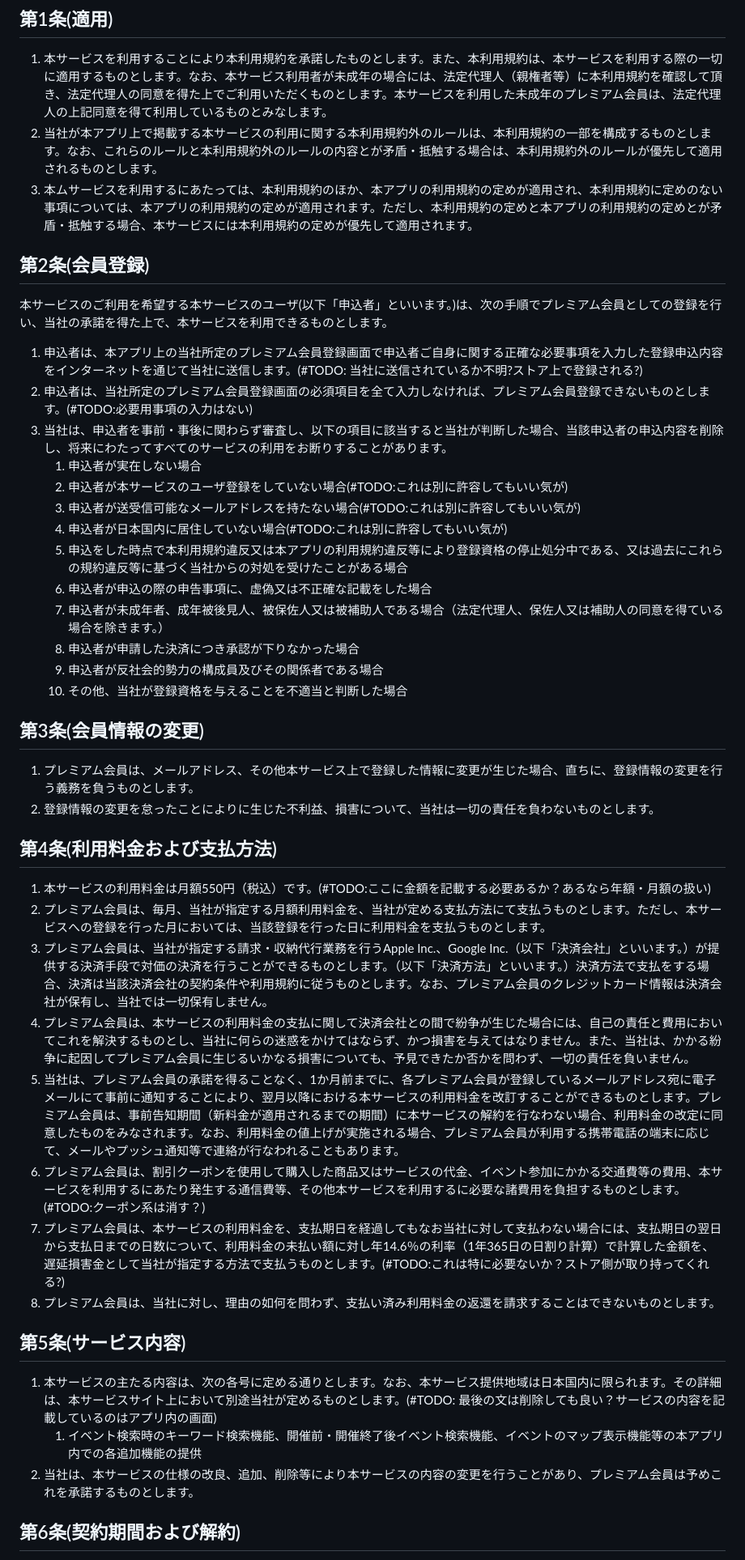
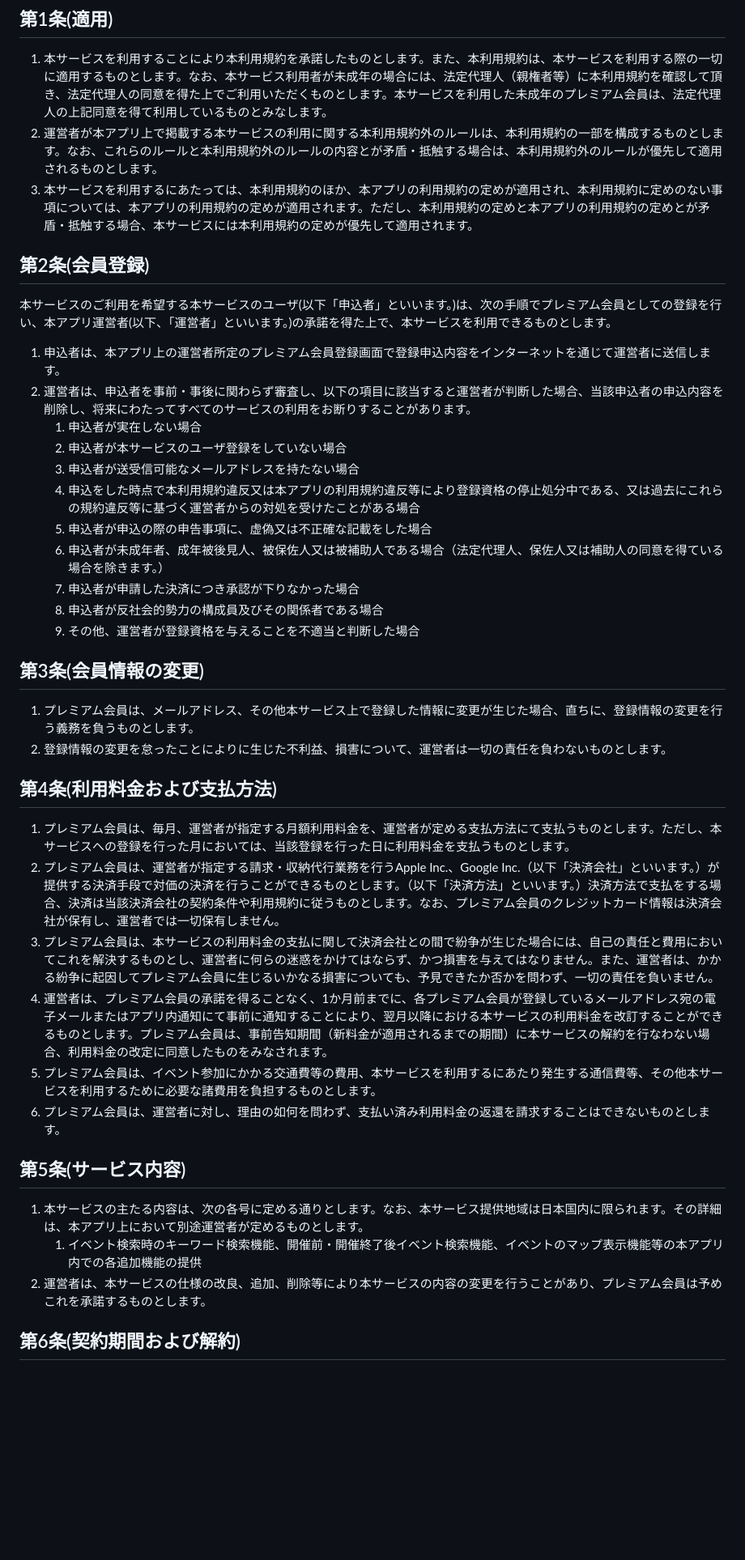
Before and after one commit to b10creation/comuse, a Markdown page: premiumPolicy/index.md, the part around the change printed below. Shown: that part at 81% size. Drawn GitHub-style; blank space fills up the shorter version.

```diff
--- a/premiumPolicy/index.md
+++ b/premiumPolicy/index.md
@@ -6,43 +6,39 @@
 
 ## 第1条(適用)
 1. 本サービスを利用することにより本利用規約を承諾したものとします。また、本利用規約は、本サービスを利用する際の一切に適用するものとします。なお、本サービス利用者が未成年の場合には、法定代理人（親権者等）に本利用規約を確認して頂き、法定代理人の同意を得た上でご利用いただくものとします。本サービスを利用した未成年のプレミアム会員は、法定代理人の上記同意を得て利用しているものとみなします。
-2. 当社が本アプリ上で掲載する本サービスの利用に関する本利用規約外のルールは、本利用規約の一部を構成するものとします。なお、これらのルールと本利用規約外のルールの内容とが矛盾・抵触する場合は、本利用規約外のルールが優先して適用されるものとします。
-3. 本ムサービスを利用するにあたっては、本利用規約のほか、本アプリの利用規約の定めが適用され、本利用規約に定めのない事項については、本アプリの利用規約の定めが適用されます。ただし、本利用規約の定めと本アプリの利用規約の定めとが矛盾・抵触する場合、本サービスには本利用規約の定めが優先して適用されます。
+2. 運営者が本アプリ上で掲載する本サービスの利用に関する本利用規約外のルールは、本利用規約の一部を構成するものとします。なお、これらのルールと本利用規約外のルールの内容とが矛盾・抵触する場合は、本利用規約外のルールが優先して適用されるものとします。
+3. 本サービスを利用するにあたっては、本利用規約のほか、本アプリの利用規約の定めが適用され、本利用規約に定めのない事項については、本アプリの利用規約の定めが適用されます。ただし、本利用規約の定めと本アプリの利用規約の定めとが矛盾・抵触する場合、本サービスには本利用規約の定めが優先して適用されます。
 
 ## 第2条(会員登録)
-本サービスのご利用を希望する本サービスのユーザ(以下「申込者」といいます。)は、次の手順でプレミアム会員としての登録を行い、当社の承諾を得た上で、本サービスを利用できるものとします。
-1. 申込者は、本アプリ上の当社所定のプレミアム会員登録画面で申込者ご自身に関する正確な必要事項を入力した登録申込内容をインターネットを通じて当社に送信します。(#TODO: 当社に送信されているか不明?ストア上で登録される?)
-2. 申込者は、当社所定のプレミアム会員登録画面の必須項目を全て入力しなければ、プレミアム会員登録できないものとします。(#TODO:必要用事項の入力はない)
-3. 当社は、申込者を事前・事後に関わらず審査し、以下の項目に該当すると当社が判断した場合、当該申込者の申込内容を削除し、将来にわたってすべてのサービスの利用をお断りすることがあります。
+本サービスのご利用を希望する本サービスのユーザ(以下「申込者」といいます。)は、次の手順でプレミアム会員としての登録を行い、本アプリ運営者(以下、「運営者」といいます。)の承諾を得た上で、本サービスを利用できるものとします。
+1. 申込者は、本アプリ上の運営者所定のプレミアム会員登録画面で登録申込内容をインターネットを通じて運営者に送信します。
+2. 運営者は、申込者を事前・事後に関わらず審査し、以下の項目に該当すると運営者が判断した場合、当該申込者の申込内容を削除し、将来にわたってすべてのサービスの利用をお断りすることがあります。
     1. 申込者が実在しない場合
-    2. 申込者が本サービスのユーザ登録をしていない場合(#TODO:これは別に許容してもいい気が)
-    3. 申込者が送受信可能なメールアドレスを持たない場合(#TODO:これは別に許容してもいい気が)
-    4. 申込者が日本国内に居住していない場合(#TODO:これは別に許容してもいい気が)
-    5. 申込をした時点で本利用規約違反又は本アプリの利用規約違反等により登録資格の停止処分中である、又は過去にこれらの規約違反等に基づく当社からの対処を受けたことがある場合
-    6. 申込者が申込の際の申告事項に、虚偽又は不正確な記載をした場合
-    7. 申込者が未成年者、成年被後見人、被保佐人又は被補助人である場合（法定代理人、保佐人又は補助人の同意を得ている場合を除きます。）
-    8. 申込者が申請した決済につき承認が下りなかった場合
-    9. 申込者が反社会的勢力の構成員及びその関係者である場合
-    10. その他、当社が登録資格を与えることを不適当と判断した場合
+    2. 申込者が本サービスのユーザ登録をしていない場合
+    3. 申込者が送受信可能なメールアドレスを持たない場合
+    4. 申込をした時点で本利用規約違反又は本アプリの利用規約違反等により登録資格の停止処分中である、又は過去にこれらの規約違反等に基づく運営者からの対処を受けたことがある場合
+    5. 申込者が申込の際の申告事項に、虚偽又は不正確な記載をした場合
+    6. 申込者が未成年者、成年被後見人、被保佐人又は被補助人である場合（法定代理人、保佐人又は補助人の同意を得ている場合を除きます。）
+    7. 申込者が申請した決済につき承認が下りなかった場合
+    8. 申込者が反社会的勢力の構成員及びその関係者である場合
+    9. その他、運営者が登録資格を与えることを不適当と判断した場合
 
 ## 第3条(会員情報の変更)
 1. プレミアム会員は、メールアドレス、その他本サービス上で登録した情報に変更が生じた場合、直ちに、登録情報の変更を行う義務を負うものとします。
-2. 登録情報の変更を怠ったことによりに生じた不利益、損害について、当社は一切の責任を負わないものとします。
+2. 登録情報の変更を怠ったことによりに生じた不利益、損害について、運営者は一切の責任を負わないものとします。
 
 ## 第4条(利用料金および支払方法)
-1. 本サービスの利用料金は月額550円（税込）です。(#TODO:ここに金額を記載する必要あるか？あるなら年額・月額の扱い)
-2. プレミアム会員は、毎月、当社が指定する月額利用料金を、当社が定める支払方法にて支払うものとします。ただし、本サービスへの登録を行った月においては、当該登録を行った日に利用料金を支払うものとします。
-3. プレミアム会員は、当社が指定する請求・収納代行業務を行うApple Inc.、Google Inc.（以下「決済会社」といいます。）が提供する決済手段で対価の決済を行うことができるものとします。（以下「決済方法」といいます。）決済方法で支払をする場合、決済は当該決済会社の契約条件や利用規約に従うものとします。なお、プレミアム会員のクレジットカード情報は決済会社が保有し、当社では一切保有しません。
-4. プレミアム会員は、本サービスの利用料金の支払に関して決済会社との間で紛争が生じた場合には、自己の責任と費用においてこれを解決するものとし、当社に何らの迷惑をかけてはならず、かつ損害を与えてはなりません。また、当社は、かかる紛争に起因してプレミアム会員に生じるいかなる損害についても、予見できたか否かを問わず、一切の責任を負いません。
-5. 当社は、プレミアム会員の承諾を得ることなく、1か月前までに、各プレミアム会員が登録しているメールアドレス宛に電子メールにて事前に通知することにより、翌月以降における本サービスの利用料金を改訂することができるものとします。プレミアム会員は、事前告知期間（新料金が適用されるまでの期間）に本サービスの解約を行なわない場合、利用料金の改定に同意したものをみなされます。なお、利用料金の値上げが実施される場合、プレミアム会員が利用する携帯電話の端末に応じて、メールやプッシュ通知等で連絡が行なわれることもあります。
-6. プレミアム会員は、割引クーポンを使用して購入した商品又はサービスの代金、イベント参加にかかる交通費等の費用、本サービスを利用するにあたり発生する通信費等、その他本サービスを利用するに必要な諸費用を負担するものとします。(#TODO:クーポン系は消す？)
-7. プレミアム会員は、本サービスの利用料金を、支払期日を経過してもなお当社に対して支払わない場合には、支払期日の翌日から支払日までの日数について、利用料金の未払い額に対し年14.6％の利率（1年365日の日割り計算）で計算した金額を、遅延損害金として当社が指定する方法で支払うものとします。(#TODO:これは特に必要ないか？ストア側が取り持ってくれる?)
-8. プレミアム会員は、当社に対し、理由の如何を問わず、支払い済み利用料金の返還を請求することはできないものとします。
+1. プレミアム会員は、毎月、運営者が指定する月額利用料金を、運営者が定める支払方法にて支払うものとします。ただし、本サービスへの登録を行った月においては、当該登録を行った日に利用料金を支払うものとします。
+2. プレミアム会員は、運営者が指定する請求・収納代行業務を行うApple Inc.、Google Inc.（以下「決済会社」といいます。）が提供する決済手段で対価の決済を行うことができるものとします。（以下「決済方法」といいます。）決済方法で支払をする場合、決済は当該決済会社の契約条件や利用規約に従うものとします。なお、プレミアム会員のクレジットカード情報は決済会社が保有し、運営者では一切保有しません。
+3. プレミアム会員は、本サービスの利用料金の支払に関して決済会社との間で紛争が生じた場合には、自己の責任と費用においてこれを解決するものとし、運営者に何らの迷惑をかけてはならず、かつ損害を与えてはなりません。また、運営者は、かかる紛争に起因してプレミアム会員に生じるいかなる損害についても、予見できたか否かを問わず、一切の責任を負いません。
+4. 運営者は、プレミアム会員の承諾を得ることなく、1か月前までに、各プレミアム会員が登録しているメールアドレス宛の電子メールまたはアプリ内通知にて事前に通知することにより、翌月以降における本サービスの利用料金を改訂することができるものとします。プレミアム会員は、事前告知期間（新料金が適用されるまでの期間）に本サービスの解約を行なわない場合、利用料金の改定に同意したものをみなされます。
+5. プレミアム会員は、イベント参加にかかる交通費等の費用、本サービスを利用するにあたり発生する通信費等、その他本サービスを利用するために必要な諸費用を負担するものとします。
+6. プレミアム会員は、運営者に対し、理由の如何を問わず、支払い済み利用料金の返還を請求することはできないものとします。
 
 ## 第5条(サービス内容)
-1. 本サービスの主たる内容は、次の各号に定める通りとします。なお、本サービス提供地域は日本国内に限られます。その詳細は、本サービスサイト上において別途当社が定めるものとします。(#TODO: 最後の文は削除しても良い？サービスの内容を記載しているのはアプリ内の画面)
+1. 本サービスの主たる内容は、次の各号に定める通りとします。なお、本サービス提供地域は日本国内に限られます。その詳細は、本アプリ上において別途運営者が定めるものとします。
     1. イベント検索時のキーワード検索機能、開催前・開催終了後イベント検索機能、イベントのマップ表示機能等の本アプリ内での各追加機能の提供
-2. 当社は、本サービスの仕様の改良、追加、削除等により本サービスの内容の変更を行うことがあり、プレミアム会員は予めこれを承諾するものとします。
+2. 運営者は、本サービスの仕様の改良、追加、削除等により本サービスの内容の変更を行うことがあり、プレミアム会員は予めこれを承諾するものとします。
 
 ## 第6条(契約期間および解約)
 1. 本サービスの利用契約は、利用開始日から1か月間または1年間のいずれか契約開始時にユーザが選択した期間となります。ただし、プレミアム会員が次項以下に定めに従い解約手続を行なわない限り、利用契約は契約開始時と同期間自動的に延長されるものとし、以降も同様とします。解約手続が完了しない限り、本サービスに係る利用料金が同期間ごとに発生するものとし、プレミアム会員はこれに同意します。※本アプリ会員を退会しても自動的に解約されないため、本サービスを忘れずに解約するようご注意ください。
```
Also changed, not shown: other parts of premiumPolicy/index.md (+23 -25 lines), privactPolicy/index.md (+9 -12 lines).
